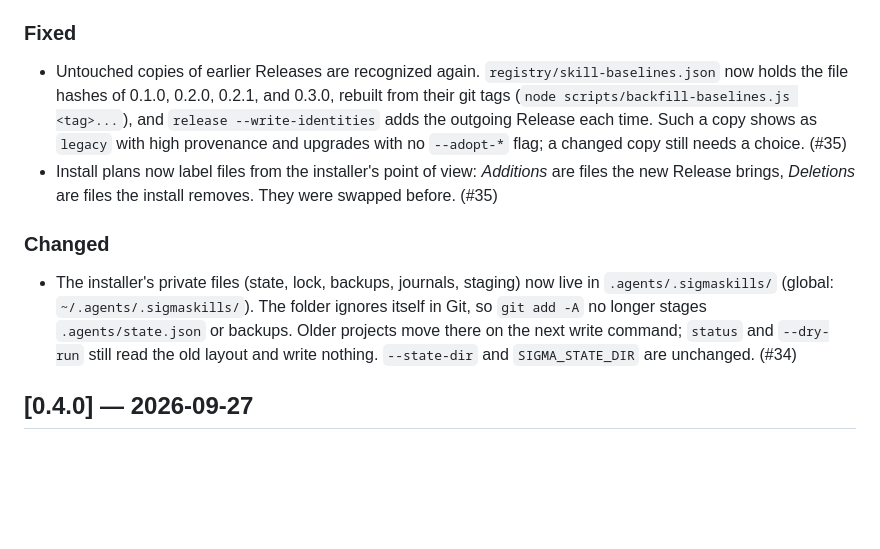
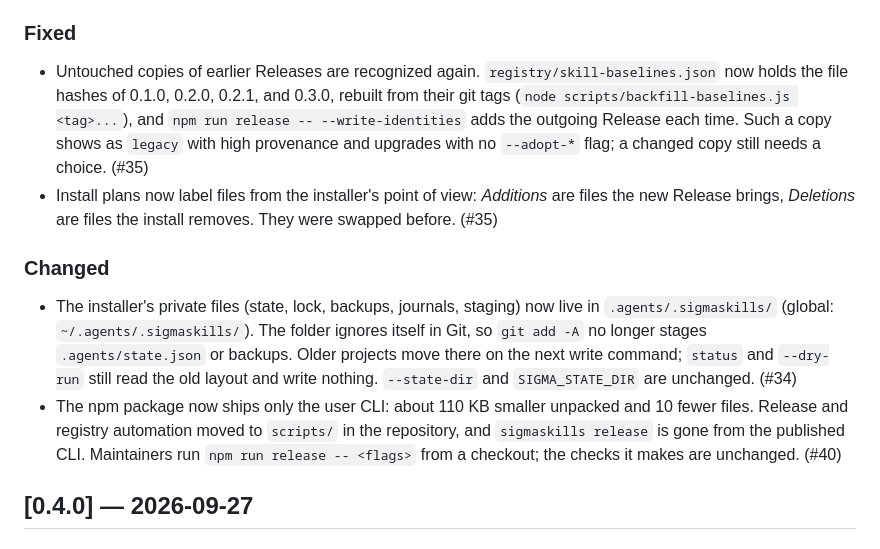
Before and after one commit to Djordje-Stojanovic/Sigmaskills, a Markdown page: CHANGELOG.md, the part around the change. GitHub-like rendering; blank space fills up the shorter version.

```diff
--- a/CHANGELOG.md
+++ b/CHANGELOG.md
@@ -10,12 +10,13 @@ All notable changes to [Sigmaskills](https://github.com/Djordje-Stojanovic/Sigma
 
 ### Fixed
 
-- Untouched copies of earlier Releases are recognized again. `registry/skill-baselines.json` now holds the file hashes of 0.1.0, 0.2.0, 0.2.1, and 0.3.0, rebuilt from their git tags (`node scripts/backfill-baselines.js <tag>...`), and `release --write-identities` adds the outgoing Release each time. Such a copy shows as `legacy` with high provenance and upgrades with no `--adopt-*` flag; a changed copy still needs a choice. (#35)
+- Untouched copies of earlier Releases are recognized again. `registry/skill-baselines.json` now holds the file hashes of 0.1.0, 0.2.0, 0.2.1, and 0.3.0, rebuilt from their git tags (`node scripts/backfill-baselines.js <tag>...`), and `npm run release -- --write-identities` adds the outgoing Release each time. Such a copy shows as `legacy` with high provenance and upgrades with no `--adopt-*` flag; a changed copy still needs a choice. (#35)
 - Install plans now label files from the installer's point of view: *Additions* are files the new Release brings, *Deletions* are files the install removes. They were swapped before. (#35)
 
 ### Changed
 
 - The installer's private files (state, lock, backups, journals, staging) now live in `.agents/.sigmaskills/` (global: `~/.agents/.sigmaskills/`). The folder ignores itself in Git, so `git add -A` no longer stages `.agents/state.json` or backups. Older projects move there on the next write command; `status` and `--dry-run` still read the old layout and write nothing. `--state-dir` and `SIGMA_STATE_DIR` are unchanged. (#34)
+- The npm package now ships only the user CLI: about 110 KB smaller unpacked and 10 fewer files. Release and registry automation moved to `scripts/` in the repository, and `sigmaskills release` is gone from the published CLI. Maintainers run `npm run release -- <flags>` from a checkout; the checks it makes are unchanged. (#40)
 
 ## [0.4.0] — 2026-09-27
 
```
Also changed, not shown: README.md (+8 -2 lines).
